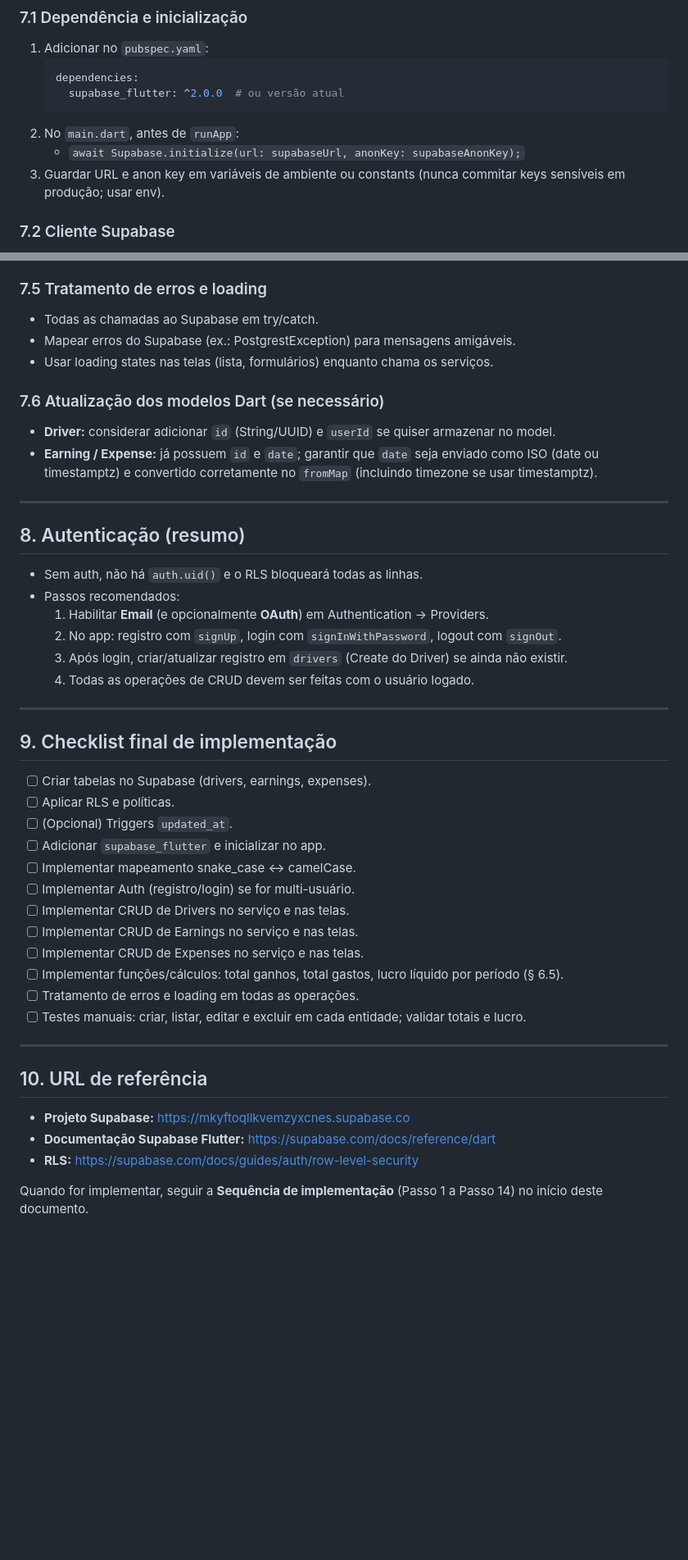
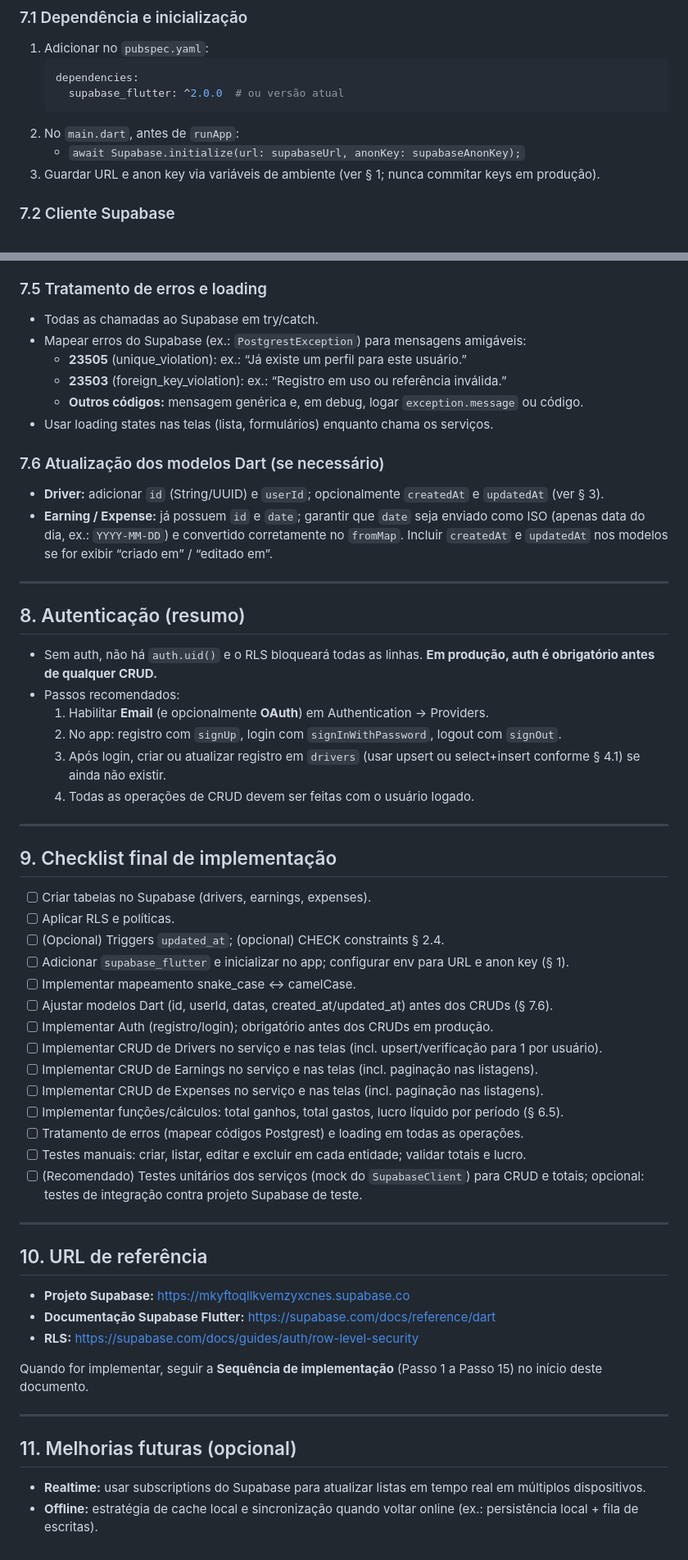
Before and after one commit to tallesdss/gestaodecontauber, a Markdown page: backend.md, 2 parts joined by grey strips. Shown at 82% size. Drawn GitHub-style; blank space fills up the shorter version.

````diff
--- a/backend.md
+++ b/backend.md
@@ -394,7 +435,7 @@ No Flutter: `client.rpc('get_period_totals', params: {'p_start': '2025-01-01', '
    ```
 2. No `main.dart`, antes de `runApp`:
    - `await Supabase.initialize(url: supabaseUrl, anonKey: supabaseAnonKey);`
-3. Guardar URL e anon key em variáveis de ambiente ou constants (nunca commitar keys sensíveis em produção; usar env).
+3. Guardar URL e anon key via variáveis de ambiente (ver § 1; nunca commitar keys em produção).
 
 ### 7.2 Cliente Supabase
 
@@ -427,23 +468,26 @@ No Flutter: `client.rpc('get_period_totals', params: {'p_start': '2025-01-01', '
 ### 7.5 Tratamento de erros e loading
 
 - Todas as chamadas ao Supabase em try/catch.
-- Mapear erros do Supabase (ex.: PostgrestException) para mensagens amigáveis.
+- Mapear erros do Supabase (ex.: `PostgrestException`) para mensagens amigáveis:
+  - **23505** (unique_violation): ex.: “Já existe um perfil para este usuário.”
+  - **23503** (foreign_key_violation): ex.: “Registro em uso ou referência inválida.”
+  - **Outros códigos:** mensagem genérica e, em debug, logar `exception.message` ou código.
 - Usar loading states nas telas (lista, formulários) enquanto chama os serviços.
 
 ### 7.6 Atualização dos modelos Dart (se necessário)
 
-- **Driver:** considerar adicionar `id` (String/UUID) e `userId` se quiser armazenar no model.
-- **Earning / Expense:** já possuem `id` e `date`; garantir que `date` seja enviado como ISO (date ou timestamptz) e convertido corretamente no `fromMap` (incluindo timezone se usar timestamptz).
+- **Driver:** adicionar `id` (String/UUID) e `userId`; opcionalmente `createdAt` e `updatedAt` (ver § 3).
+- **Earning / Expense:** já possuem `id` e `date`; garantir que `date` seja enviado como ISO (apenas data do dia, ex.: `YYYY-MM-DD`) e convertido corretamente no `fromMap`. Incluir `createdAt` e `updatedAt` nos modelos se for exibir “criado em” / “editado em”.
 
 ---
 
 ## 8. Autenticação (resumo)
 
-- Sem auth, não há `auth.uid()` e o RLS bloqueará todas as linhas.
+- Sem auth, não há `auth.uid()` e o RLS bloqueará todas as linhas. **Em produção, auth é obrigatório antes de qualquer CRUD.**
 - Passos recomendados:
   1. Habilitar **Email** (e opcionalmente **OAuth**) em Authentication → Providers.
   2. No app: registro com `signUp`, login com `signInWithPassword`, logout com `signOut`.
-  3. Após login, criar/atualizar registro em `drivers` (Create do Driver) se ainda não existir.
+  3. Após login, criar ou atualizar registro em `drivers` (usar upsert ou select+insert conforme § 4.1) se ainda não existir.
   4. Todas as operações de CRUD devem ser feitas com o usuário logado.
 
 ---
@@ -452,16 +496,18 @@ No Flutter: `client.rpc('get_period_totals', params: {'p_start': '2025-01-01', '
 
 - [ ] Criar tabelas no Supabase (drivers, earnings, expenses).
 - [ ] Aplicar RLS e políticas.
-- [ ] (Opcional) Triggers `updated_at`.
-- [ ] Adicionar `supabase_flutter` e inicializar no app.
+- [ ] (Opcional) Triggers `updated_at`; (opcional) CHECK constraints § 2.4.
+- [ ] Adicionar `supabase_flutter` e inicializar no app; configurar env para URL e anon key (§ 1).
 - [ ] Implementar mapeamento snake_case ↔ camelCase.
-- [ ] Implementar Auth (registro/login) se for multi-usuário.
-- [ ] Implementar CRUD de Drivers no serviço e nas telas.
-- [ ] Implementar CRUD de Earnings no serviço e nas telas.
-- [ ] Implementar CRUD de Expenses no serviço e nas telas.
+- [ ] Ajustar modelos Dart (id, userId, datas, created_at/updated_at) antes dos CRUDs (§ 7.6).
+- [ ] Implementar Auth (registro/login); obrigatório antes dos CRUDs em produção.
+- [ ] Implementar CRUD de Drivers no serviço e nas telas (incl. upsert/verificação para 1 por usuário).
+- [ ] Implementar CRUD de Earnings no serviço e nas telas (incl. paginação nas listagens).
+- [ ] Implementar CRUD de Expenses no serviço e nas telas (incl. paginação nas listagens).
 - [ ] Implementar funções/cálculos: total ganhos, total gastos, lucro líquido por período (§ 6.5).
-- [ ] Tratamento de erros e loading em todas as operações.
+- [ ] Tratamento de erros (mapear códigos Postgrest) e loading em todas as operações.
 - [ ] Testes manuais: criar, listar, editar e excluir em cada entidade; validar totais e lucro.
+- [ ] (Recomendado) Testes unitários dos serviços (mock do `SupabaseClient`) para CRUD e totais; opcional: testes de integração contra projeto Supabase de teste.
 
 ---
 
@@ -471,4 +517,11 @@ No Flutter: `client.rpc('get_period_totals', params: {'p_start': '2025-01-01', '
 - **Documentação Supabase Flutter:** https://supabase.com/docs/reference/dart
 - **RLS:** https://supabase.com/docs/guides/auth/row-level-security
 
-Quando for implementar, seguir a **Sequência de implementação** (Passo 1 a Passo 14) no início deste documento.
+Quando for implementar, seguir a **Sequência de implementação** (Passo 1 a Passo 15) no início deste documento.
+
+---
+
+## 11. Melhorias futuras (opcional)
+
+- **Realtime:** usar subscriptions do Supabase para atualizar listas em tempo real em múltiplos dispositivos.
+- **Offline:** estratégia de cache local e sincronização quando voltar online (ex.: persistência local + fila de escritas).
````
Also changed, not shown: other parts of backend.md (+59 -18 lines).
